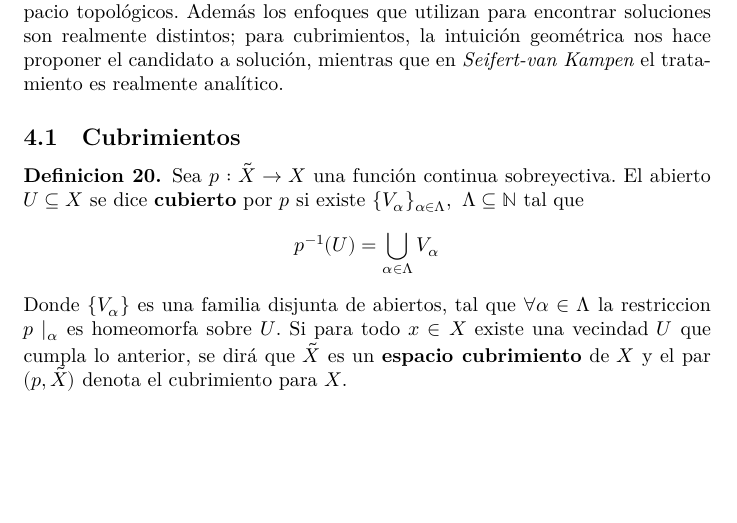
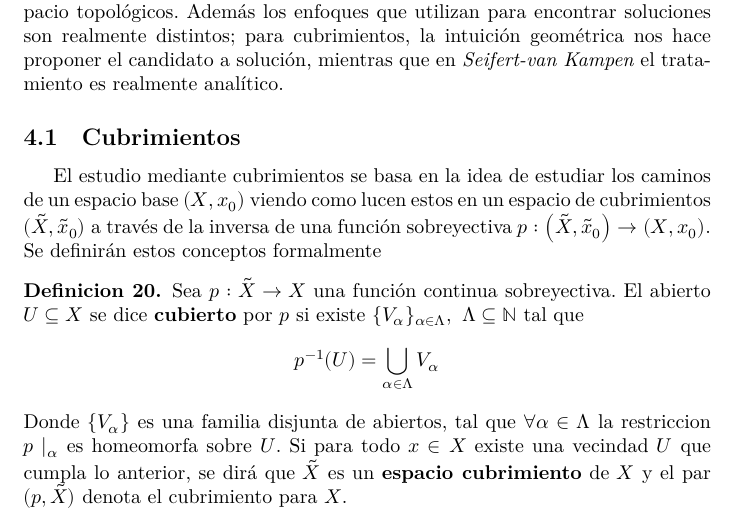
Before and after one commit to RubenAstudillo/presentacion, a LaTeX thesis (tesis/tesis.tex, which reads tesis/cubrimientos_pares.tex): part of page 27 of 50, cut so that both start at the same text, the shorter picture padded with empty space. Compiled offline with XeLaTeX.

Commit message:
introduccion a seccion de cubrmientos
tambien utiliza la nocion de espacio base

```diff
--- a/tesis/cubrimientos_pares.tex
+++ b/tesis/cubrimientos_pares.tex
@@ -1,4 +1,9 @@
 \subsection{Cubrimientos}
+El estudio mediante cubrimientos se basa en la idea de estudiar los
+caminos de un espacio base \((X, x_0)\) viendo como lucen estos en
+un espacio de cubrimientos \((\tilde X, \tilde x_0)\) a través de la
+inversa de una función sobreyectiva \(p : \left( \tilde X, \tilde x_0
+\right) \to \left( X, x_0\right)\). Se definirán estos conceptos formalmente
 \begin{definicion} \label{def:cubierta}
 Sea \(p : \tilde{X} \to X\) una función continua sobreyectiva. El
 abierto \(U \subseteq X\) se dice \textbf{cubierto} por \(p\)
```
